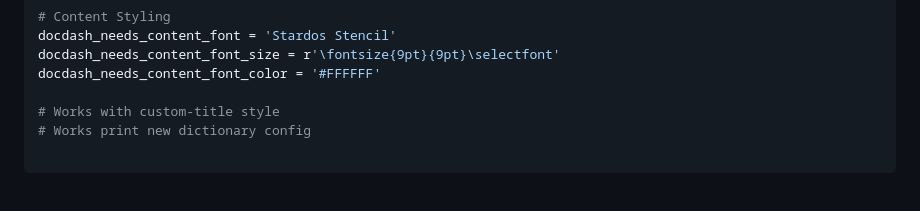
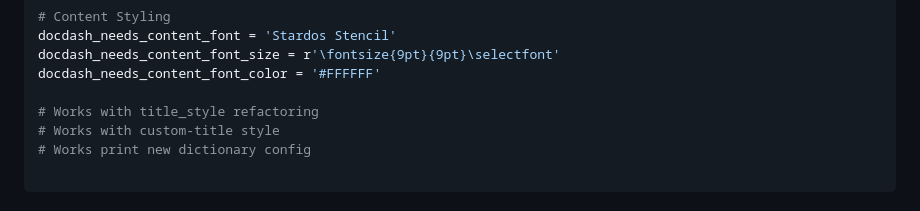
Before and after one commit to authsec/sphinx-docdash-pdf-theme-default-dev, a Markdown page: README.md, the part around the change. Rendered like a GitHub page.

Commit message:
Good version, title_style

```diff
--- a/README.md
+++ b/README.md
@@ -191,6 +191,7 @@ docdash_needs_content_font = 'Stardos Stencil'
 docdash_needs_content_font_size = r'\fontsize{9pt}{9pt}\selectfont'
 docdash_needs_content_font_color = '#FFFFFF'
 
+# Works with title_style refactoring
 # Works with custom-title style
 # Works print new dictionary config
 
```
